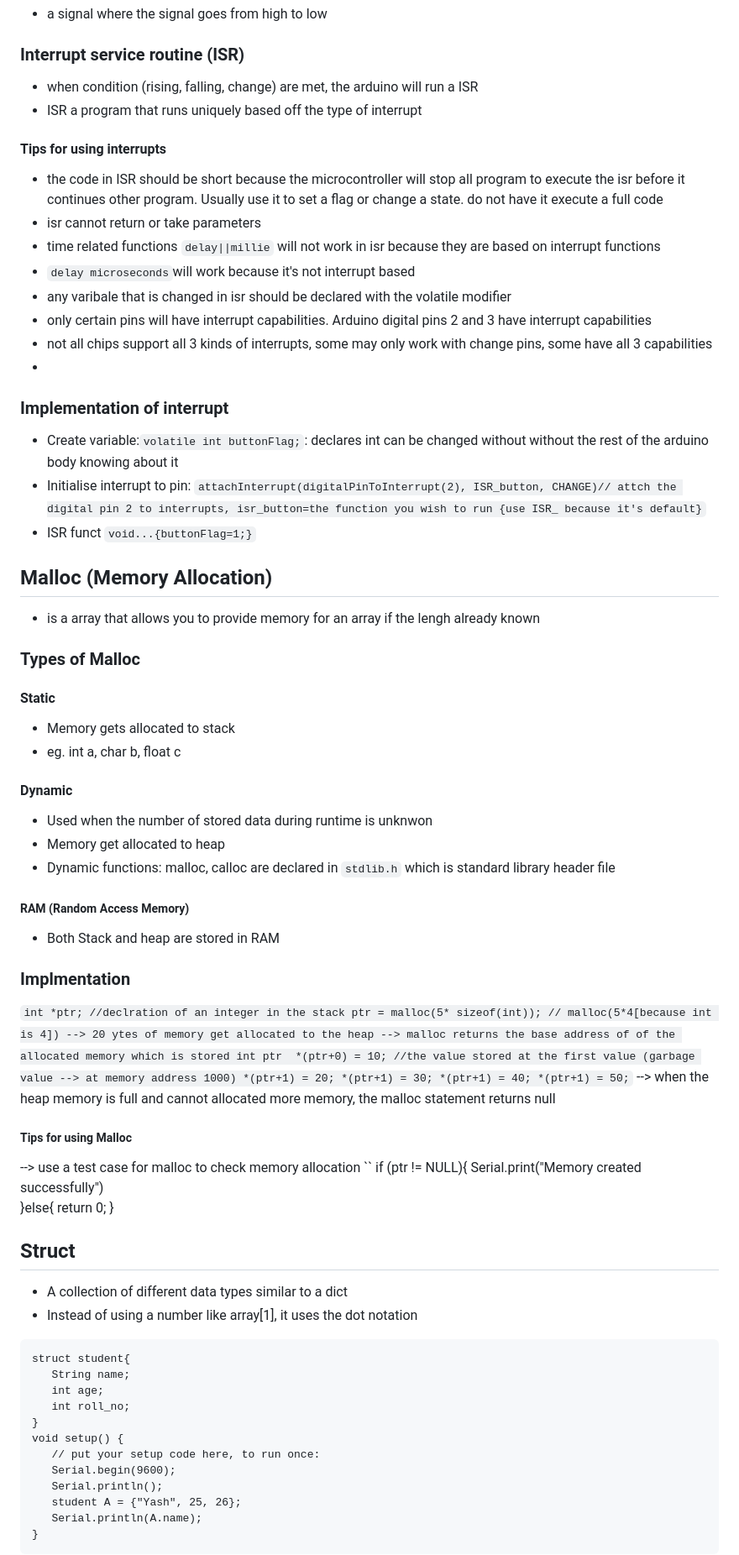
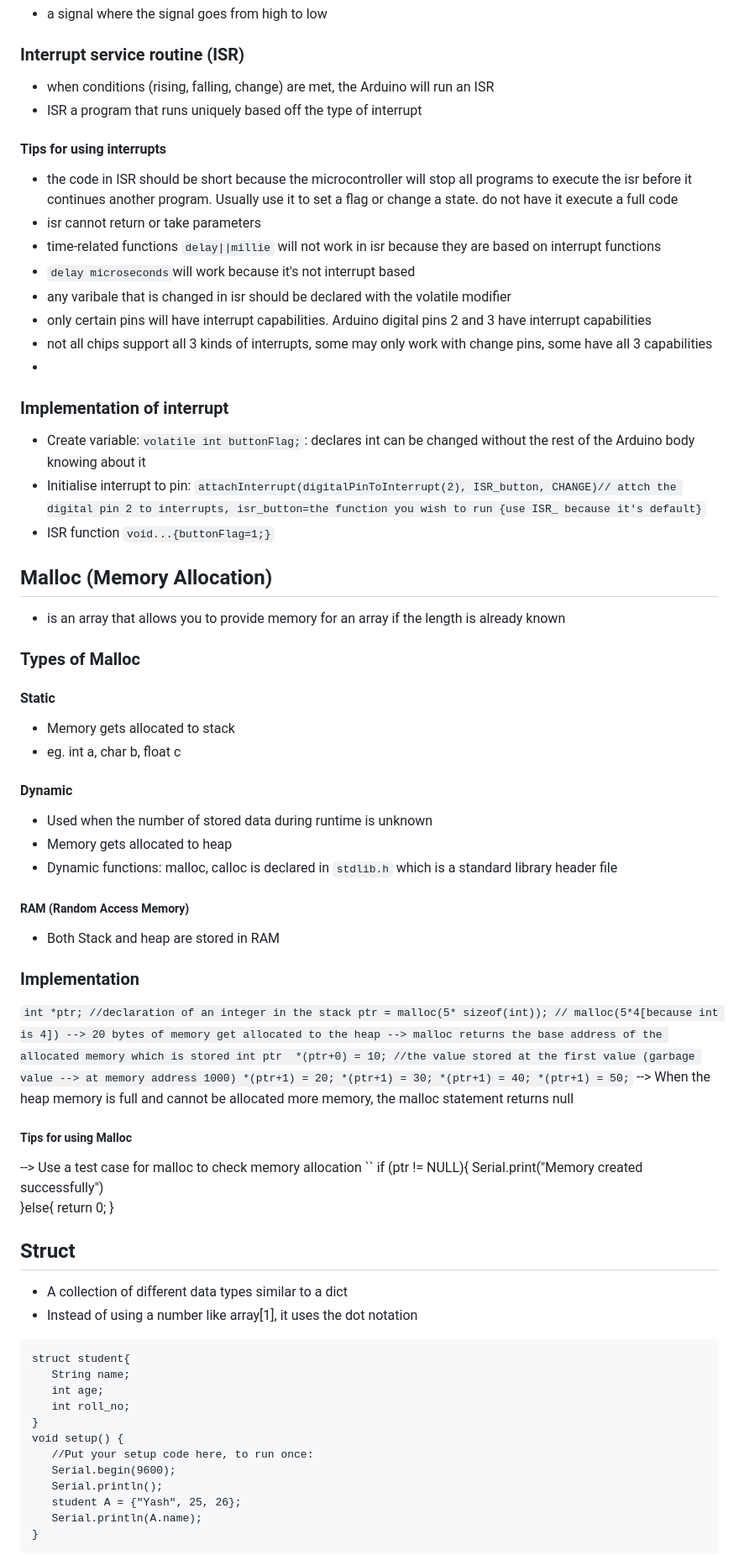
Before and after one commit to musictena/Narrabundah-College, a Markdown page: Robotics Session 2 2023/Classwork.md, the part around the change printed below. Shown: that part at 84% size. GitHub-like rendering.

```diff
--- a/Robotics Session 2 2023/Classwork.md
+++ b/Robotics Session 2 2023/Classwork.md
@@ -45,47 +45,47 @@ int a[2][3] = {1,2,3,4,5,6};
 - a signal where the signal goes from high to low
 
 ### Interrupt service routine (ISR)
-- when condition (rising, falling, change) are met, the arduino will run a ISR
+- when conditions (rising, falling, change) are met, the Arduino will run an ISR
 - ISR a program that runs uniquely based off the type of interrupt
 #### Tips for using interrupts
-- the code in ISR should be short because the microcontroller will stop all program to execute the isr before it continues other program. Usually use it to set a flag or change a state. do not have it execute a full code
+- the code in ISR should be short because the microcontroller will stop all programs to execute the isr before it continues another program. Usually use it to set a flag or change a state. do not have it execute a full code
 - isr cannot return or take parameters
-- time related functions ``delay||millie`` will not work in isr because they are based on interrupt functions
+- time-related functions ``delay||millie`` will not work in isr because they are based on interrupt functions
 - ``delay microseconds``will work because it's not interrupt based
 - any varibale that is changed in isr should be declared with the volatile modifier
 - only certain pins will have interrupt capabilities. Arduino digital pins 2 and 3 have interrupt capabilities
 - not all chips support all 3 kinds of interrupts, some may only work with change pins, some have all 3 capabilities
 -
 ### Implementation of interrupt
-- Create variable:``volatile int buttonFlag;``: declares int can be changed without without the rest of the arduino body knowing about it
+- Create variable:``volatile int buttonFlag;``: declares int can be changed without the rest of the Arduino body knowing about it
 - Initialise interrupt to pin: ``attachInterrupt(digitalPinToInterrupt(2), ISR_button, CHANGE)// attch the digital pin 2 to interrupts, isr_button=the function you wish to run {use ISR_ because it's default}``
-- ISR funct ``void...{buttonFlag=1;}``
+- ISR function ``void...{buttonFlag=1;}``
 ## Malloc (Memory Allocation)
-- is a array that allows you to provide memory for an array if the lengh already known
+- is an array that allows you to provide memory for an array if the length is already known
 ### Types of Malloc
 #### Static
 - Memory gets allocated to stack
 - eg. int a, char b, float c
 #### Dynamic
-- Used when the number of stored data during runtime is unknwon
-- Memory get allocated to heap
-- Dynamic functions: malloc, calloc are declared in ``stdlib.h`` which is standard library header file
+- Used when the number of stored data during runtime is unknown
+- Memory gets allocated to heap
+- Dynamic functions: malloc, calloc is declared in ``stdlib.h`` which is a standard library header file
 ##### RAM (Random Access Memory)
 - Both Stack and heap are stored in RAM
-### Implmentation
+### Implementation
 ``
-int *ptr; //declration of an integer in the stack
-ptr = malloc(5* sizeof(int)); // malloc(5*4[because int is 4]) --> 20 ytes of memory get allocated to the heap
---> malloc returns the base address of of the allocated memory which is stored int ptr
+int *ptr; //declaration of an integer in the stack
+ptr = malloc(5* sizeof(int)); // malloc(5*4[because int is 4]) --> 20 bytes of memory get allocated to the heap
+--> malloc returns the base address of the allocated memory which is stored int ptr
 *(ptr+0) = 10; //the value stored at the first value (garbage value --> at memory address 1000)
 *(ptr+1) = 20;
 *(ptr+1) = 30;
 *(ptr+1) = 40;
 *(ptr+1) = 50;
  ``
---> when the heap memory is full and cannot allocated more memory, the malloc statement returns null
+--> When the heap memory is full and cannot be allocated more memory, the malloc statement returns null
 ##### Tips for using Malloc
---> use a test case for malloc to check memory allocation
+--> Use a test case for malloc to check memory allocation
 `` if (ptr != NULL){
       Serial.print("Memory created successfully")
     }else{
@@ -102,7 +102,7 @@ struct student{
    int roll_no;
 }
 void setup() {
-   // put your setup code here, to run once:
+   //Put your setup code here, to run once:
    Serial.begin(9600);
    Serial.println();
    student A = {"Yash", 25, 26};
```
Also changed, not shown: other parts of Robotics Session 2 2023/Classwork.md (+24 -17 lines).
